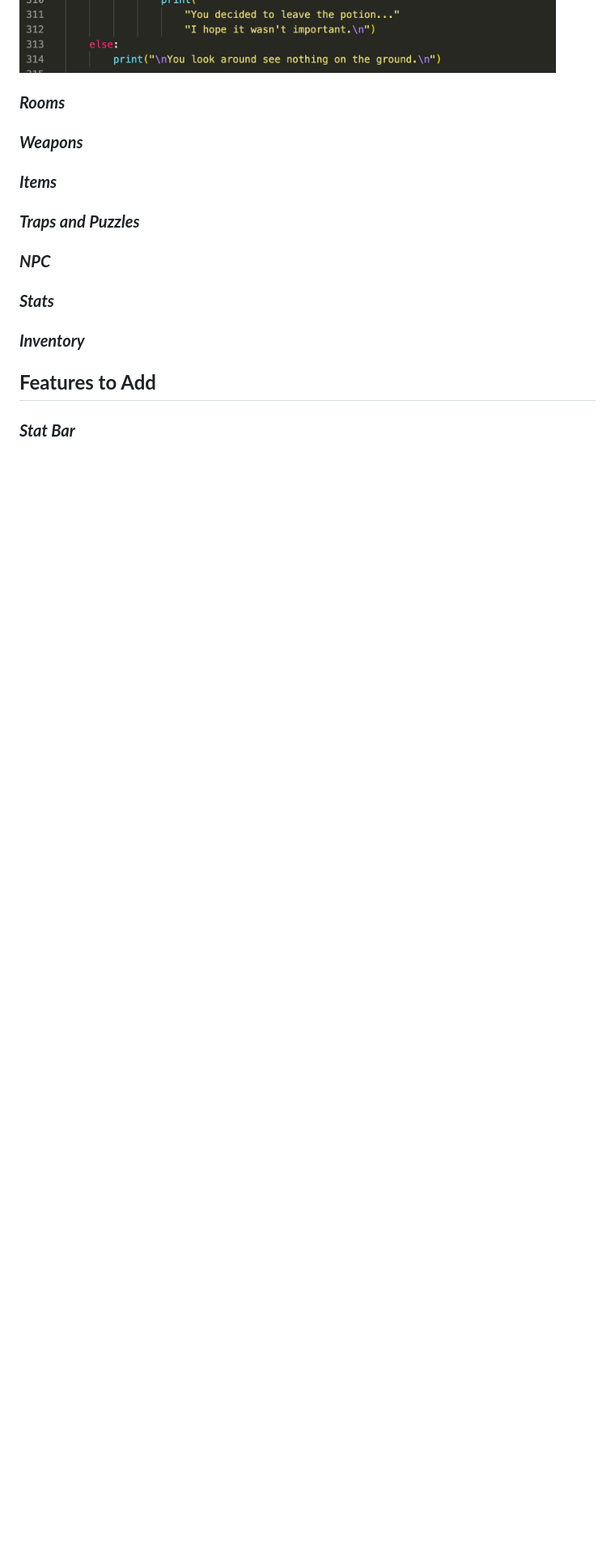
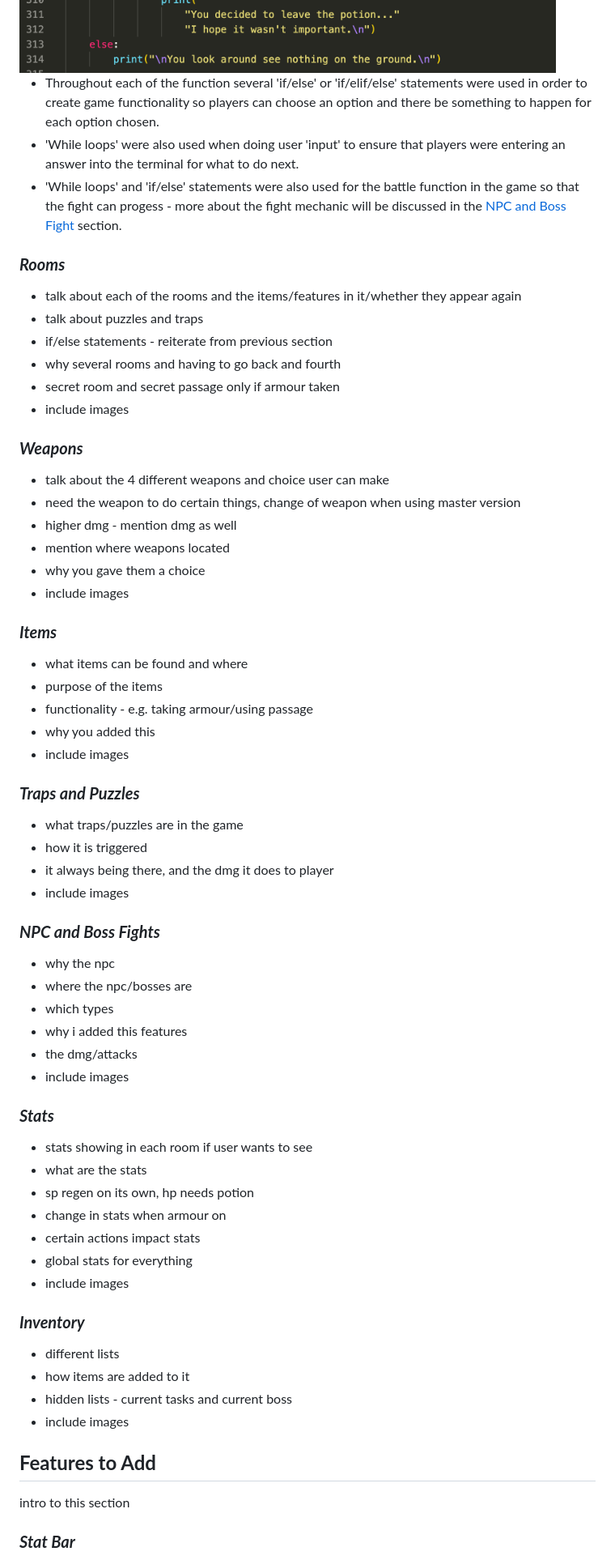
Before and after one commit to annacakes281/escape-the-dungeon, a Markdown page: README.md, the part around one of its changes. Shown at 81% size. Drawn GitHub-style; blank space fills up the shorter version.

Commit message:
add note text for sections to add to readme

```diff
--- a/README.md
+++ b/README.md
@@ -176,13 +166,56 @@ In this section I will discuss several of the features that I had implented into
 
 <img src="readme-images/function-example-3.png" alt="Function code example 3">
 
+* Throughout each of the function several 'if/else' or 'if/elif/else' statements were used in order to create game functionality so players can choose an option and there be something to happen for each option chosen.
+* 'While loops' were also used when doing user 'input' to ensure that players were entering an answer into the terminal for what to do next.
+* 'While loops' and 'if/else' statements were also used for the battle function in the game so that the fight can progess - more about the fight mechanic will be discussed in the <a href="#npc-and-boss-fight">NPC and Boss Fight</a> section.
+
 ### ***Rooms***
+* talk about each of the rooms and the items/features in it/whether they appear again
+* talk about puzzles and  traps
+* if/else statements - reiterate from previous section
+* why several rooms and having to go back and fourth
+* secret room and secret passage only if armour taken
+* include images
 ### ***Weapons***
+* talk about the 4 different weapons and choice user can make
+* need the weapon to do certain things, change of weapon when using master version
+* higher dmg - mention dmg as well
+* mention where weapons located
+* why you gave them a choice
+* include images
 ### ***Items***
+* what items can be found and where
+* purpose of the items
+* functionality - e.g. taking armour/using passage
+* why you added this
+* include images
 ### ***Traps and Puzzles***
-### ***NPC***
+* what traps/puzzles are in the game
+* how it is triggered
+* it always being there, and the dmg it does to player
+* include images
+### ***NPC and Boss Fights***
+* why the npc
+* where the npc/bosses are
+* which types
+* why i added this features
+* the dmg/attacks
+* include images
 ### ***Stats***
+* stats showing in each room if user wants to see
+* what are the stats
+* sp regen on its own, hp needs potion
+* change in stats when armour on
+* certain actions impact stats
+* global stats for everything
+* include images
 ### ***Inventory***
+* different lists
+* how items are added to it
+* hidden lists - current tasks and current boss
+* include images
 
 ## **Features to Add**
+intro to this section
 ### ***Stat Bar***
```
Also changed, not shown: other parts of README.md (+32 -12 lines).
